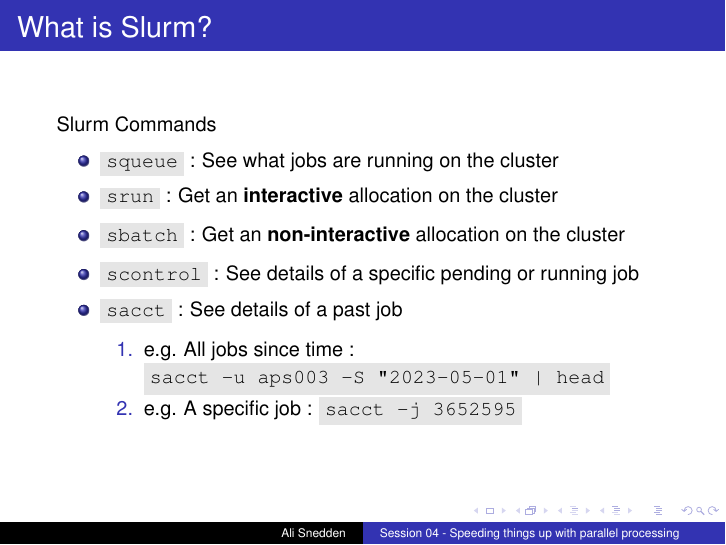
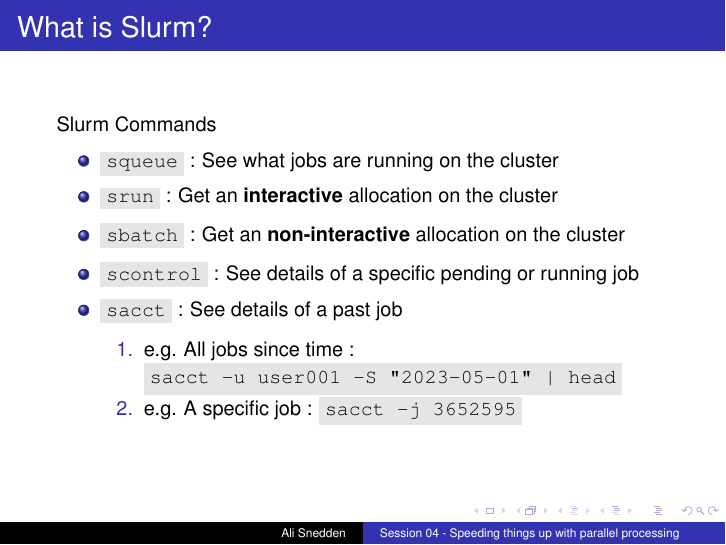
Before and after one commit to kidcancerlab/NCH_Coder_Upgrade, LaTeX slides (Sessions/04/ali/session04_ali.tex): page 55 of 91. Compiled offline with pdfLaTeX.

Commit message:
fixed typo

```diff
--- a/Sessions/04/ali/session04_ali.tex
+++ b/Sessions/04/ali/session04_ali.tex
@@ -369,7 +369,7 @@ Slurm Commands
     \smallskip
     \pause
     \begin{enumerate}
-        \item e.g. All jobs since time : \code{sacct -u aps003 -S "2023-05-01" | head}
+        \item e.g. All jobs since time : \code{sacct -u user001 -S "2023-05-01" | head}
         \pause
         \item e.g. A specific job : \code{sacct -j 3652595}
     \end{enumerate}
```
